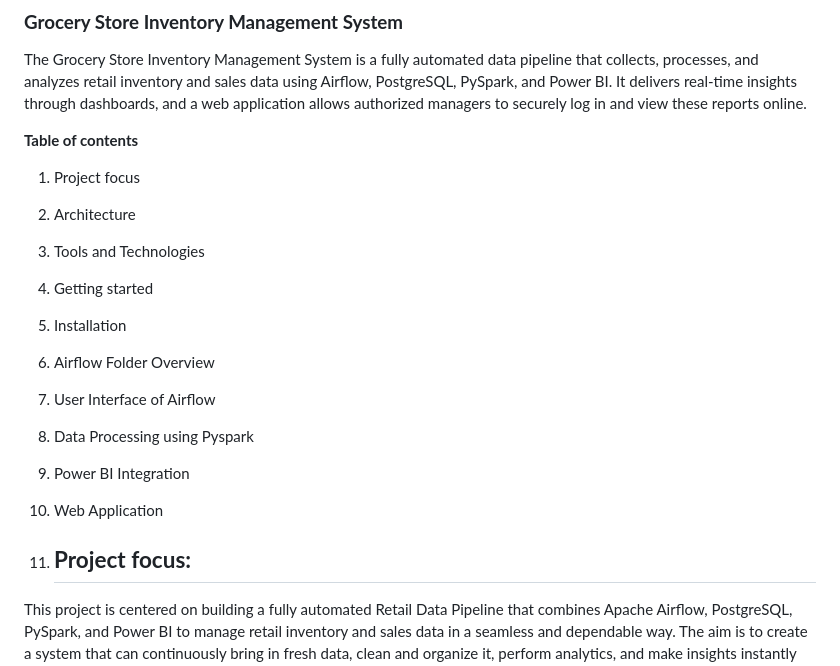
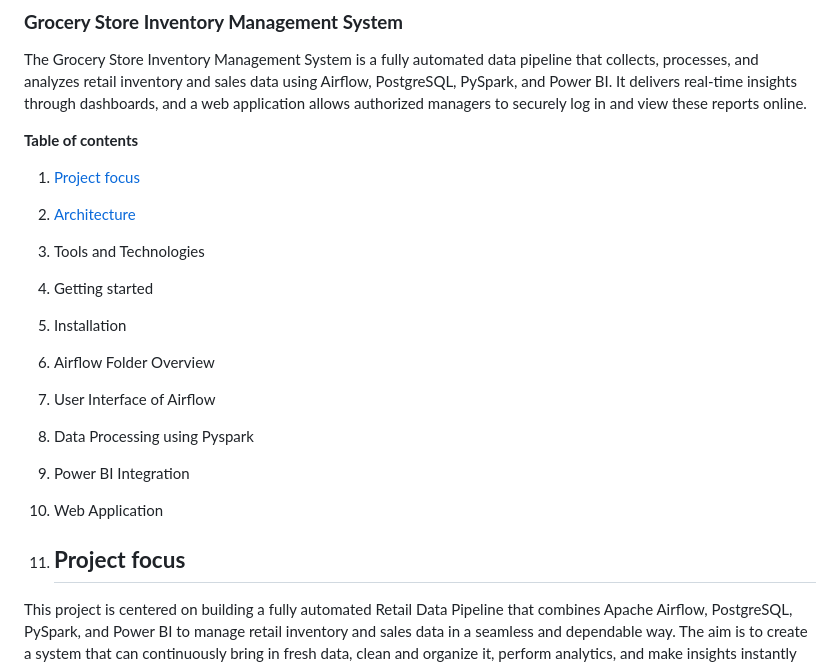
Before and after one commit to reddy-uda/Grocery-Store-Inventory-Management-System-using-Airflow-and-Pyspark, a Markdown page: Readme.md, the part around the change. Drawn GitHub-style.

```diff
--- a/Readme.md
+++ b/Readme.md
@@ -4,8 +4,8 @@ The Grocery Store Inventory Management System is a fully automated data pipeline
 
 **Table of contents**
 
-1. Project focus
-2. Architecture
+1. [Project focus](#project-focus)
+2. [Architecture](#architecture)
 3. Tools and Technologies
 4. Getting started
 5. Installation
@@ -15,7 +15,7 @@ The Grocery Store Inventory Management System is a fully automated data pipeline
 9. Power BI Integration
 10. Web Application
 
-1. ## **Project focus:**
+1. ## **Project focus**
 
 This project is centered on building a fully automated Retail Data Pipeline that combines Apache Airflow, PostgreSQL, PySpark, and Power BI to manage retail inventory and sales data in a seamless and dependable way. The aim is to create a system that can continuously bring in fresh data, clean and organize it, perform analytics, and make insights instantly available without needing manual involvement.
 
```
